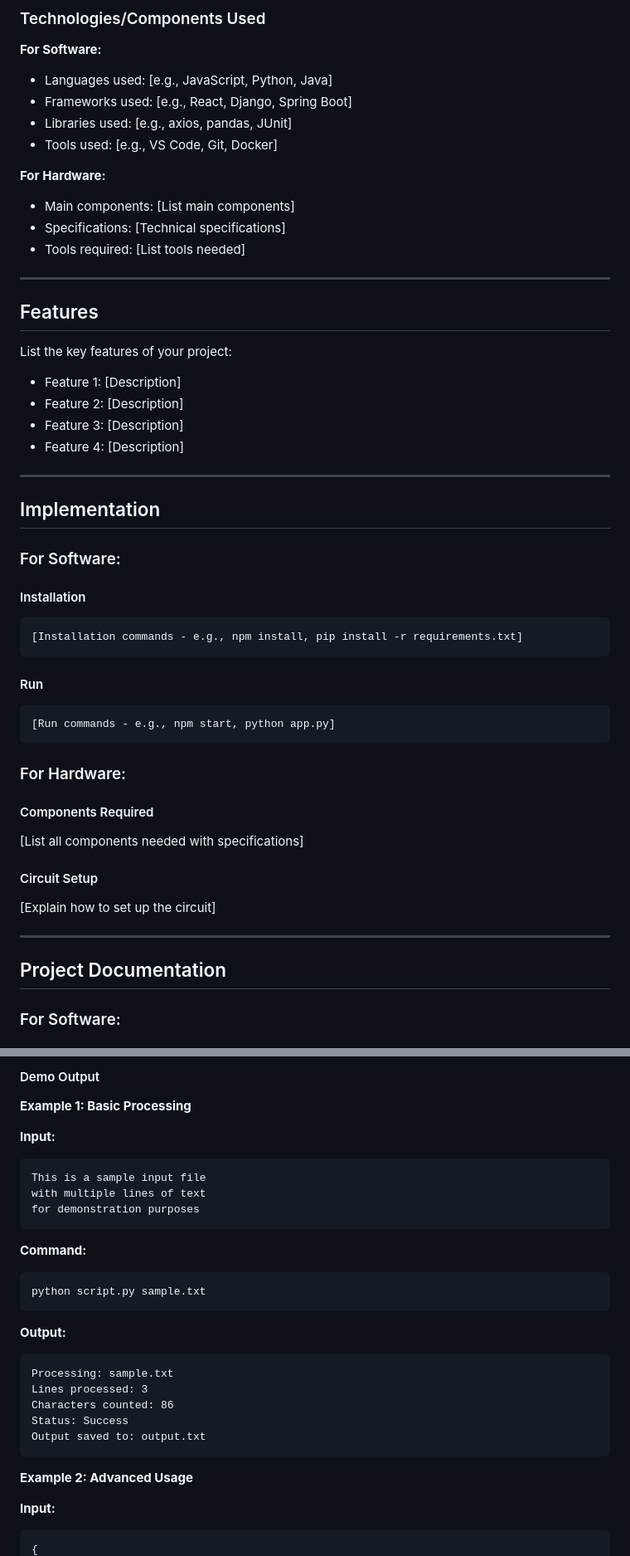
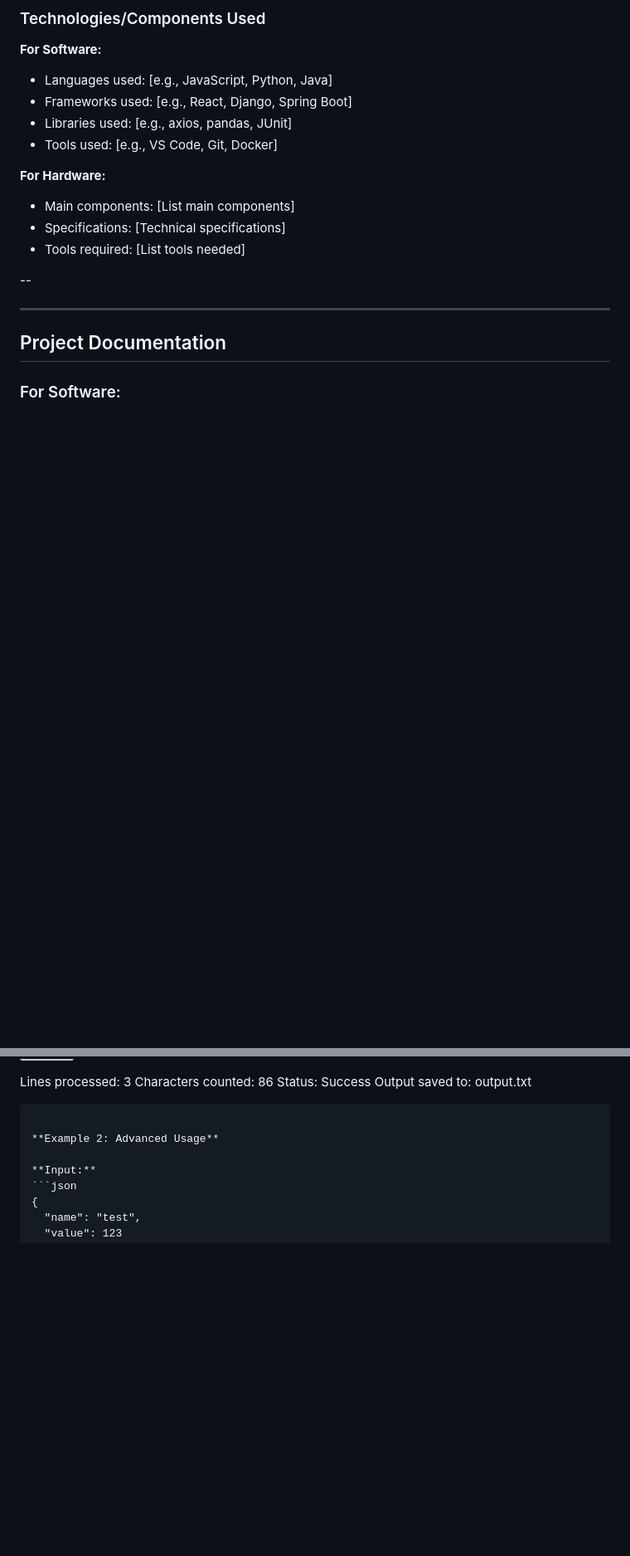
Before and after one commit to gaurinishad577-boop/velora, a Markdown page: README.md, 2 parts joined by grey strips. Shown at 83% size. Drawn GitHub-style; blank space fills up the shorter version; grey boxes are pictures that could not be loaded.

````diff
--- a/README.md
+++ b/README.md
@@ -41,39 +44,7 @@
 - Specifications: [Technical specifications]
 - Tools required: [List tools needed]
 
----
-
-## Features
-
-List the key features of your project:
-- Feature 1: [Description]
-- Feature 2: [Description]
-- Feature 3: [Description]
-- Feature 4: [Description]
-
----
-
-## Implementation
-
-### For Software:
-
-#### Installation
-```bash
-[Installation commands - e.g., npm install, pip install -r requirements.txt]
-```
-
-#### Run
-```bash
-[Run commands - e.g., npm start, python app.py]
-```
-
-### For Hardware:
-
-#### Components Required
-[List all components needed with specifications]
-
-#### Circuit Setup
-[Explain how to set up the circuit]
+--
 
 ---
 
@@ -302,22 +67,3 @@ python script.py -c config.json --verbose input.txt
-#### Demo Output
-
-**Example 1: Basic Processing**
-
-**Input:**
-```
-This is a sample input file
-with multiple lines of text
-for demonstration purposes
-```
-
-**Command:**
-```bash
-python script.py sample.txt
-```
-
-**Output:**
-```
-Processing: sample.txt
 Lines processed: 3
 Characters counted: 86
 Status: Success
````
Also changed, not shown: other parts of README.md (+15 -223 lines).
